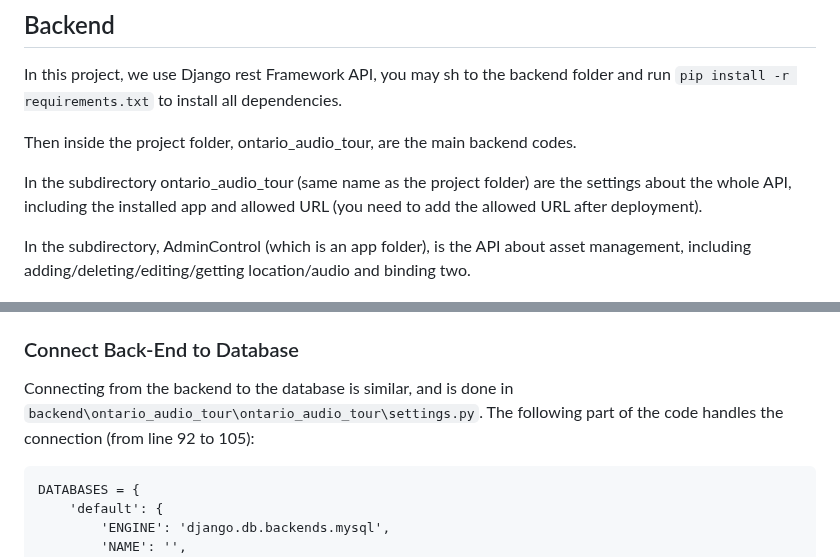
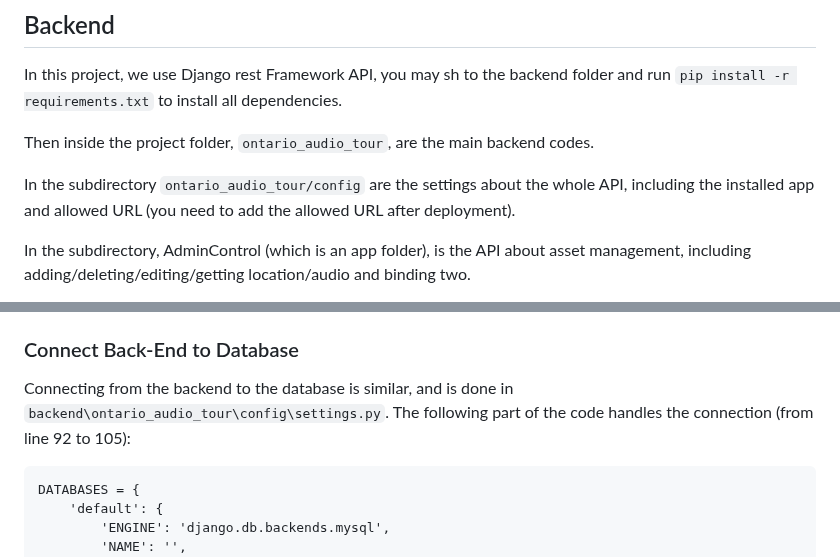
Before and after one commit to csc301-2023-fall/project-24-ontario-parks-T, a Markdown page: readme.md, 2 parts joined by grey strips. Drawn GitHub-style.

Commit message:
changed path to sychronize ontario_audio_tour/config

```diff
--- a/readme.md
+++ b/readme.md
@@ -239,9 +239,9 @@ You must connect your `jsx` file in the App.js file, there are a lot of samples
 ## Backend
 In this project, we use Django rest Framework API, you may sh to the backend folder and run `pip install -r requirements.txt` to install all dependencies.
 
-Then inside the project folder, ontario_audio_tour, are the main backend codes.
+Then inside the project folder, `ontario_audio_tour`, are the main backend codes.
 
-In the subdirectory ontario_audio_tour (same name as the project folder) are the settings about the whole API, including the installed app and allowed URL (you need to add the allowed URL after deployment).
+In the subdirectory `ontario_audio_tour/config` are the settings about the whole API, including the installed app and allowed URL (you need to add the allowed URL after deployment).
 
 In the subdirectory, AdminControl (which is an app folder), is the API about asset management, including adding/deleting/editing/getting location/audio and binding two.
 
@@ -303,7 +303,7 @@ The way connections are made in this script is very simple. Below is the code fo
 Fill in the missing information, and add the needed secure certificates, then execute this script in the terminal. It will create a database called `test_database`, some tables populated with test data.
 
 ### Connect Back-End to Database
-Connecting from the backend to the database is similar, and is done in `backend\ontario_audio_tour\ontario_audio_tour\settings.py`. The following part of the code handles the connection (from line 92 to 105):
+Connecting from the backend to the database is similar, and is done in `backend\ontario_audio_tour\config\settings.py`. The following part of the code handles the connection (from line 92 to 105):
 
     DATABASES = {
         'default': {
```
